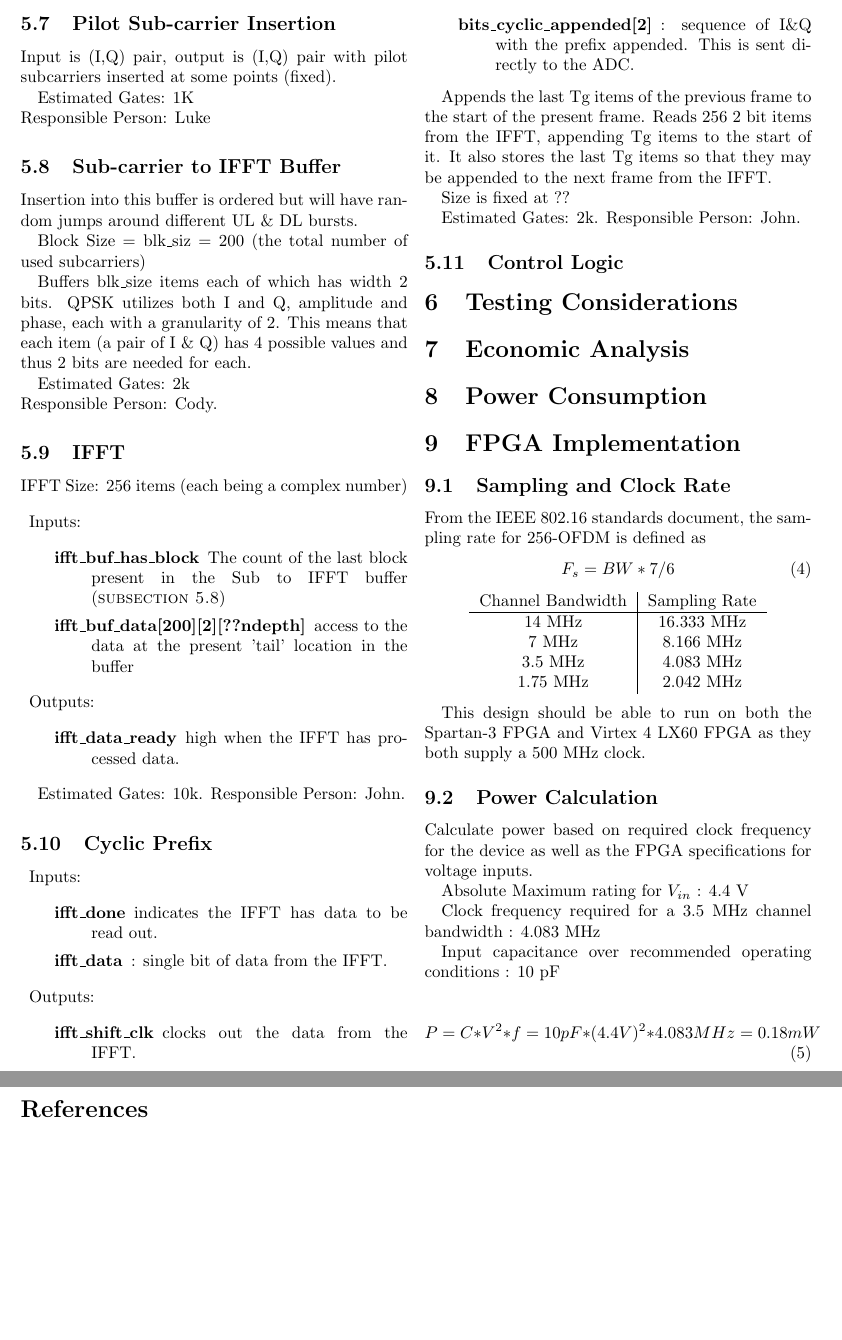
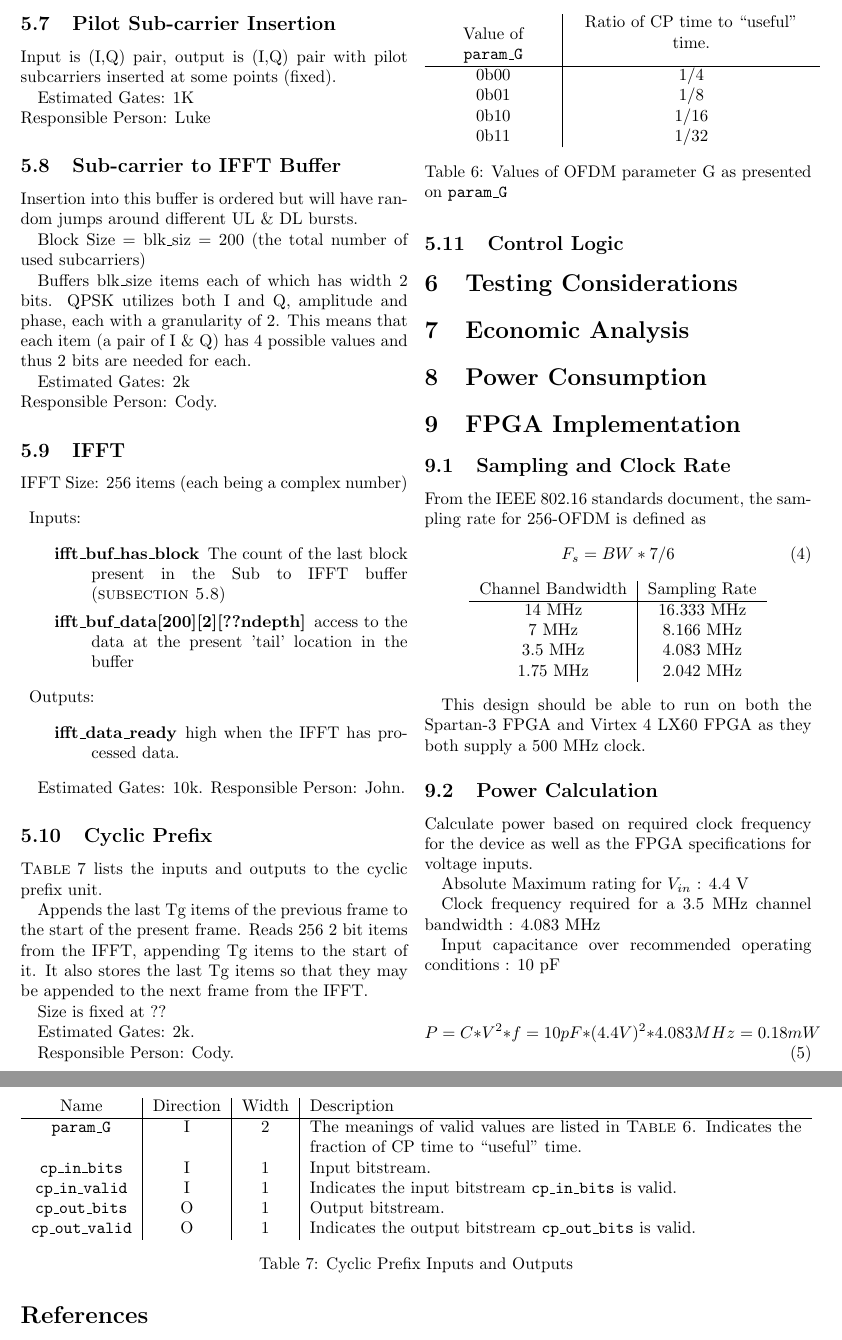
Before and after one commit to codyps/wimax_ofdm, a LaTeX document (doc.tex): two parts of pages 5 and 6 of 6, joined at a grey line, cut at the place of the change, the shorter picture padded with empty space. Compiled offline with LaTeX, dvips and Ghostscript.

Commit message:
add cyclic prefix stuff.

```diff
--- a/doc.tex
+++ b/doc.tex
@@ -451,22 +465,49 @@ This is done so that outputted data does not change while being read.
 
 	\subsection{Cyclic Prefix}
 	\label{sec:cyclic_prefix}
-	\begin{description}
-		\item{Inputs:}
-		\begin{description}
-			\item[ifft\_done] indicates the IFFT has
-				data to be read out.
-			\item[ifft\_data] : single bit of data from
-				the IFFT.
-		\end{description}
-		\item{Outputs:}
-		\begin{description}
-			\item[ifft\_shift\_clk] clocks out the data from the IFFT.
-			\item[bits\_cyclic\_appended{[2]}]: sequence of
-				I\&Q with the prefix appended.
-				This is sent directly to the ADC.
-		\end{description}
-	\end{description}
+
+	\begin{table}
+	\begin{tabulary}{0.5\textwidth}{C|C}
+		\label{tbl:param-g-vals}
+		Value of \texttt{param\_G} & Ratio of CP time to
+		``useful'' time. \\ \hline
+
+		0b00 & 1/4 \\
+		0b01 & 1/8 \\
+		0b10 & 1/16 \\
+		0b11 & 1/32 \\
+
+	\end{tabulary}
+	\caption{Values of OFDM parameter G as presented on
+	\texttt{param\_G}}
+	\end{table}
+
+	\begin{table*}
+	\begin{tabularx}{\textwidth}{c|c|c|X}
+		\label{tbl:cp-io}
+		Name & Direction & Width & Description \\ \hline
+
+		\texttt{param\_G} & I & 2 & The meanings of valid values
+		are listed in \autoref{tbl:param-g-vals}. Indicates the
+		fraction of CP time to ``useful'' time.
+		\\
+
+		\texttt{cp\_in\_bits} & I & 1 & Input bitstream. \\
+
+		\texttt{cp\_in\_valid} & I & 1 & Indicates the input
+		bitstream \texttt{cp\_in\_bits} is valid. \\
+
+		\texttt{cp\_out\_bits} & O & 1 & Output bitstream. \\
+
+		\texttt{cp\_out\_valid} & O & 1 & Indicates the output
+		bitstream \texttt{cp\_out\_bits} is valid. \\
+
+	\end{tabularx}
+	\caption{Cyclic Prefix Inputs and Outputs}
+	\end{table*}
+
+	\autoref{tbl:cp-io} lists the inputs and outputs to the cyclic
+	prefix unit.
 
 	Appends the last Tg items of the previous frame to the start of the
 	present frame.  Reads 256 2 bit items from the IFFT, appending Tg
@@ -476,7 +517,8 @@ This is done so that outputted data does not change while being read.
 	Size is fixed at ??
 
 	Estimated Gates: 2k.
-	Responsible Person: John.
+
+	Responsible Person: Cody.
 
 	\subsection{Control Logic}
 	\label{sec:ctrl}
```
Also changed, not shown: doc.tex (26 more changed lines).
